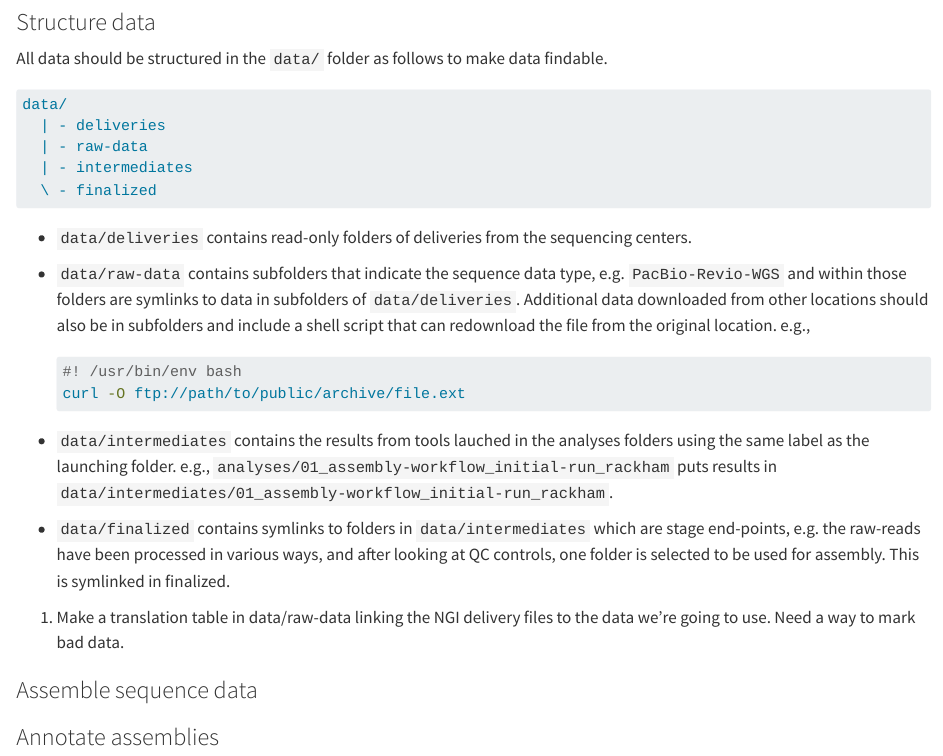
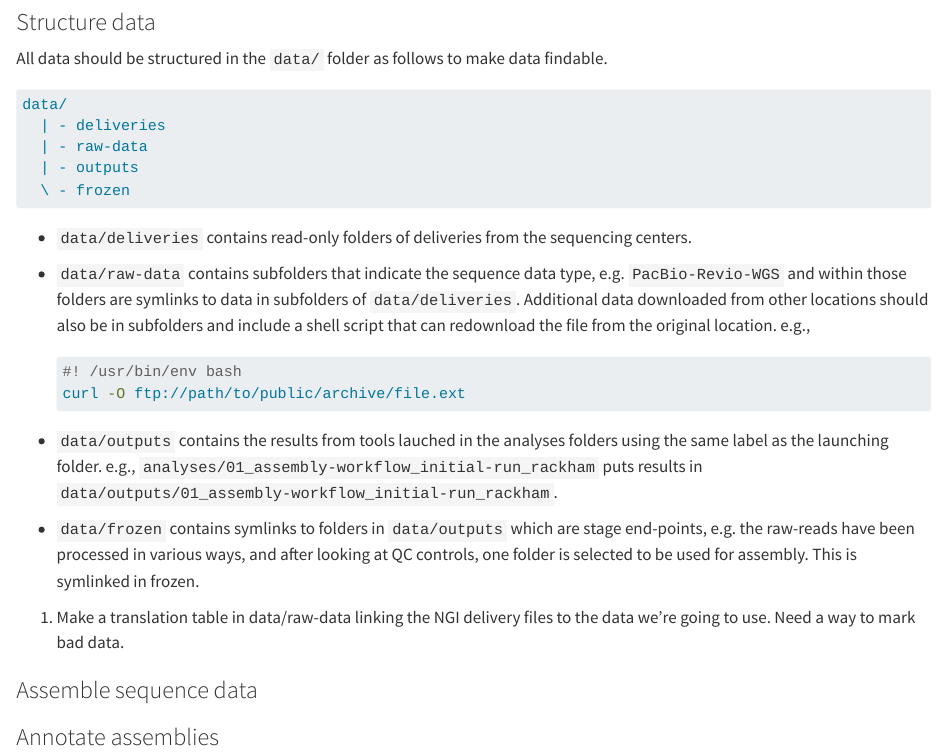
Before and after one commit to NBISweden/assembly-project-template, a Quarto document (docs/gh-pages/launch.qmd): the page in a window 1100 px wide, from 420 px down. Rendered offline with R 4.5, knitr and Pandoc in place of Quarto, with nearby package versions.

Commit message:
Update folder names in launch page

````diff
--- a/docs/gh-pages/launch.qmd
+++ b/docs/gh-pages/launch.qmd
@@ -21,8 +21,8 @@ All data should be structured in the `data/` folder as follows to make data find
 data/
   | - deliveries
   | - raw-data
-  | - intermediates
-  \ - finalized
+  | - outputs
+  \ - frozen
 ```
 
 - `data/deliveries` contains read-only folders of deliveries from the sequencing centers.
@@ -35,10 +35,10 @@ data/
   curl -O ftp://path/to/public/archive/file.ext
   ```
 
-- `data/intermediates` contains the results from tools lauched in the analyses folders using the same label as the launching folder.
-  e.g., `analyses/01_assembly-workflow_initial-run_rackham` puts results in `data/intermediates/01_assembly-workflow_initial-run_rackham`.
-- `data/finalized` contains symlinks to folders in `data/intermediates` which are stage end-points, e.g. the raw-reads have been processed
-  in various ways, and after looking at QC controls, one folder is selected to be used for assembly. This is symlinked in finalized.
+- `data/outputs` contains the results from tools lauched in the analyses folders using the same label as the launching folder.
+  e.g., `analyses/01_assembly-workflow_initial-run_rackham` puts results in `data/outputs/01_assembly-workflow_initial-run_rackham`.
+- `data/frozen` contains symlinks to folders in `data/outputs` which are stage end-points, e.g. the raw-reads have been processed
+  in various ways, and after looking at QC controls, one folder is selected to be used for assembly. This is symlinked in frozen.
 
 1. Make a translation table in data/raw-data linking the NGI delivery files to the data we're going to use. Need a way to mark bad data.
 
````
